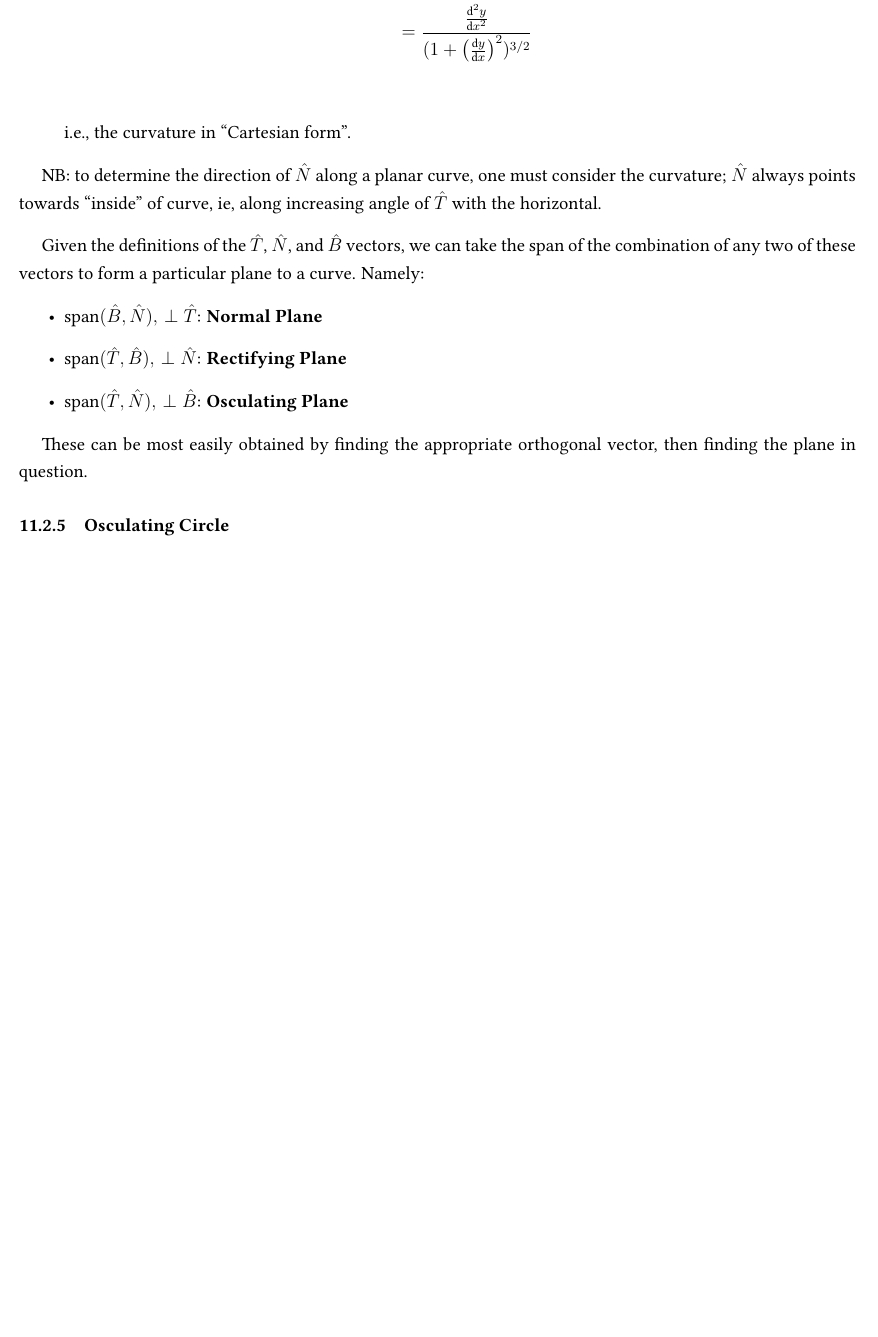
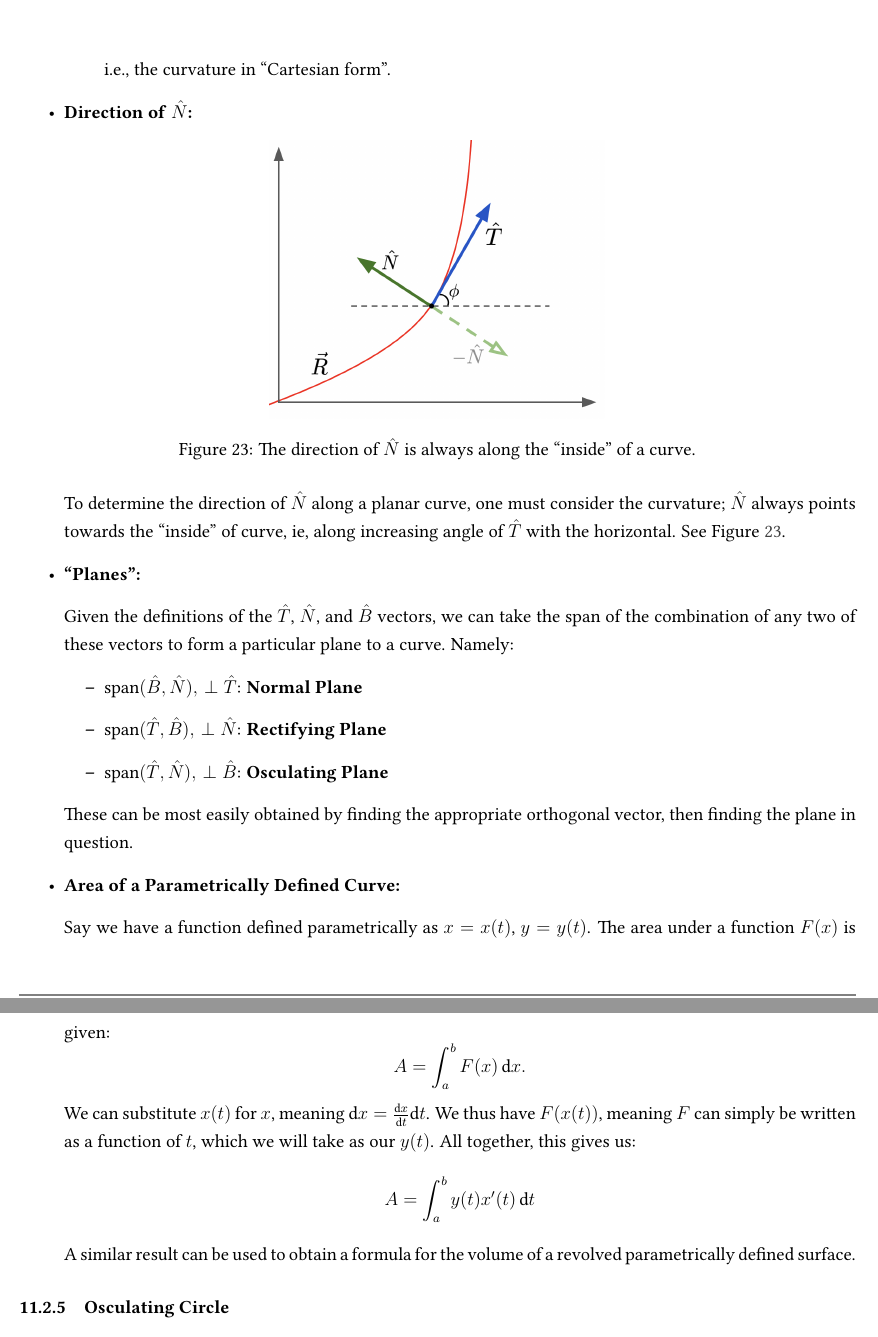
Before and after one commit to louismeunier/notes, a LaTeX document (Calculus A, B/calculus.tex): part of page 79 of 81 before the commit and two parts of pages 80 and 81 of 83 after it, the two joined at a grey line, cut at the place of the change, the shorter picture padded with empty space. Compiled offline with pdfLaTeX.

Commit message:
Add images, add some notes

```diff
--- a/Calculus A, B/calculus.tex
+++ b/Calculus A, B/calculus.tex
@@ -2568,13 +2578,21 @@ From here, we can consider a number of special cases:
     i.e., the curvature in "Cartesian form".
 \end{itemize}
 
-% TODO: fix drawing, add more
-NB: to determine the direction of $\hat{N}$ along a planar curve, one must consider the curvature; $\hat{N}$ always points towards "inside" of curve, ie, along increasing angle of $\hat{T}$ with the horizontal.
+\item \textbf{Direction of }$\hat{N}$\textbf{:}
+
+\begin{figure*}[!ht]
+    \centering
+    \includegraphics[width=0.4\textwidth]{./misc/directionofn.png}
+    \caption{The direction of $\hat{N}$ is always along the "inside" of a curve.}
+    \label{fig:normal_direction}
+\end{figure*}
+
+To determine the direction of $\hat{N}$ along a planar curve, one must consider the curvature; $\hat{N}$ always points towards the "inside" of curve, ie, along increasing angle of $\hat{T}$ with the horizontal. See Figure \ref{fig:normal_direction}.
+
+\item \textbf{"Planes":}
 
 Given the definitions of the $\hat{T}$, $\hat{N}$, and $\hat{B}$ vectors, we can take the span of the combination of any two of these vectors to form a particular plane to a curve. Namely:
-% NORMAL: span of B, N (orthogonal to T)
-% RECTIFYING: span of T, B (orthogonal to N)
-% OSCULATING: span of T, N (orthogonal to B)
+
 \begin{itemize}
     \item $\text{span}(\hat{B}, \hat{N}), \, \perp \hat{T}$: \textbf{Normal Plane}
     \item $\text{span}(\hat{T}, \hat{B}), \, \perp \hat{N}$: \textbf{Rectifying Plane}
@@ -2582,6 +2600,11 @@ Given the definitions of the $\hat{T}$, $\hat{N}$, and $\hat{B}$ vectors, we can
 \end{itemize}
 
 These can be most easily obtained by finding the appropriate orthogonal vector, then finding the plane in question.
+
+\item \textbf{Area of a Parametrically Defined Curve:}
+
+Say we have a function defined parametrically as $x = x(t)$, $y = y(t)$. The area under a function $F(x)$ is given: \[A = \int_a^b F(x) \, \text{d}x.\] We can substitute $x(t)$ for $x$, meaning $\text{d}x = \deriv{x}{t} \text{d}t$. We thus have $F(x(t))$, meaning $F$ can simply be written as a function of $t$, which we will take as our $y(t)$. All together, this gives us: \[A = \int_a^b y(t) x'(t) \, \text{d}t\] A similar result can be used to obtain a formula for the volume of a revolved parametrically defined surface.
+\end{itemize}
 
 \subsubsection{Osculating Circle}
 
```
Also changed, not shown: Calculus A, B/calculus.pdf, Calculus A, B/misc/directionofn.png (added), Calculus A, B/calculus.tex (12 more changed lines).
